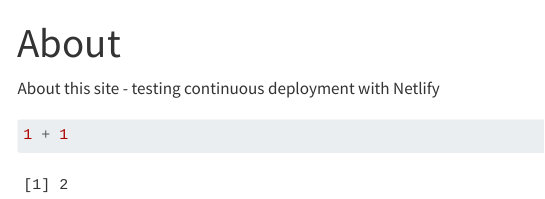
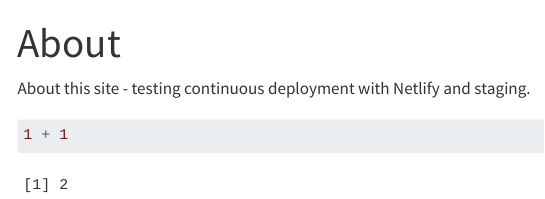
Before and after one commit to nccanderson/my-website, a Quarto document (about.qmd): the page in a window 1100 px wide, from its top. Rendered offline with R 4.5, knitr and Pandoc in place of Quarto, with nearby package versions; menus at the side of the page are left out.

Commit message:
Added some text.

````diff
--- a/about.qmd
+++ b/about.qmd
@@ -3,6 +3,7 @@ title: "About"
 ---
 
 About this site - testing continuous deployment with Netlify
+and staging.
 
 ```{r}
 1 + 1
````
